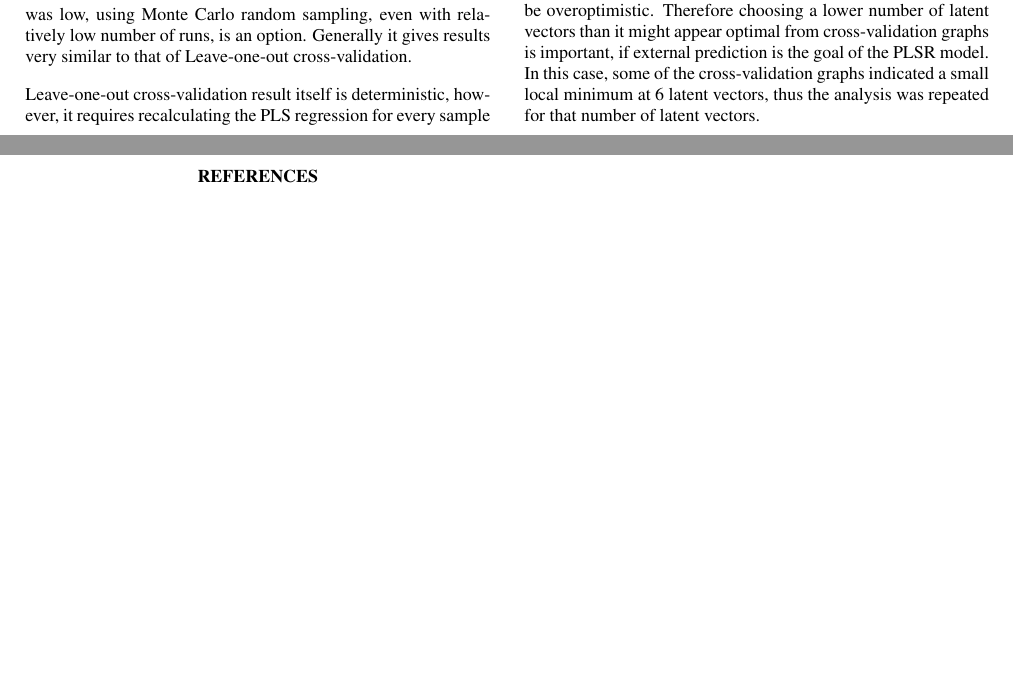
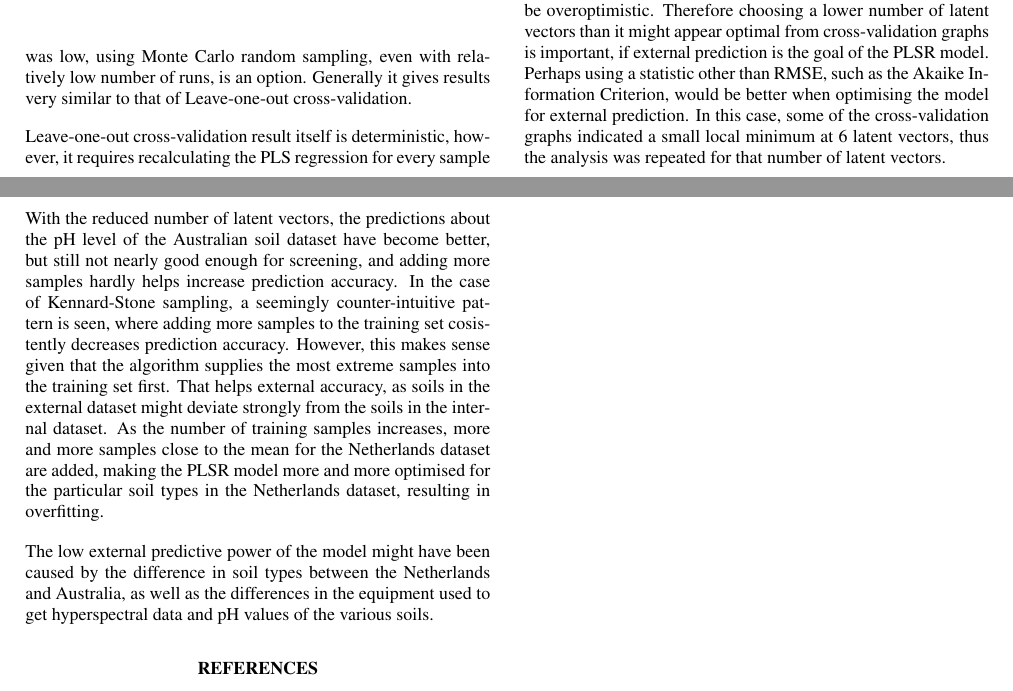
Before and after one commit to GreatEmerald/AEO-validation-paper, a LaTeX document (paper/AEO-paper.tex): two parts of pages 4 and 5 of 5, joined at a grey line, cut so that both start at the same text, the shorter picture padded with empty space. Compiled offline with pdfLaTeX.

Commit message:
Some more discussion

```diff
--- a/paper/AEO-paper.tex
+++ b/paper/AEO-paper.tex
@@ -200,9 +200,11 @@ Bootstrap sampling performed worse than random sampling without replacement, sin
 
 When the Australian soil dataset was used for validation, the model fit was poor for all sampling methods when using 16 latent vectors in the model, in stark contrast with the model fit when the same dataset was used for validation. This indicates that the model is overfitting for the samples in the training dataset, resulting in little to no predictive power outside the training dataset. This is expected, since 16 latent vectors is a very high number for typical applications, and the last latent vectors are likely to not contain any information useful for external prediction at all.
 
-Unfortunately, none of the cross-validation strategies indicated such a problem, with most of them agreeing that 16 latent vectors is the optimal choice. This confirms that cross-validation tends to be overoptimistic. Therefore choosing a lower number of latent vectors than it might appear optimal from cross-validation graphs is important, if external prediction is the goal of the PLSR model. In this case, some of the cross-validation graphs indicated a small local minimum at 6 latent vectors, thus the analysis was repeated for that number of latent vectors.
+Unfortunately, none of the cross-validation strategies indicated such a problem, with most of them agreeing that 16 latent vectors is the optimal choice. This confirms that cross-validation tends to be overoptimistic. Therefore choosing a lower number of latent vectors than it might appear optimal from cross-validation graphs is important, if external prediction is the goal of the PLSR model. Perhaps using a statistic other than RMSE, such as the Akaike Information Criterion, would be better when optimising the model for external prediction. In this case, some of the cross-validation graphs indicated a small local minimum at 6 latent vectors, thus the analysis was repeated for that number of latent vectors.
 
+With the reduced number of latent vectors, the predictions about the pH level of the Australian soil dataset have become better, but still not nearly good enough for screening, and adding more samples hardly helps increase prediction accuracy. In the case of Kennard-Stone sampling, a seemingly counter-intuitive pattern is seen, where adding more samples to the training set cosistently decreases prediction accuracy. However, this makes sense given that the algorithm supplies the most extreme samples into the training set first. That helps external accuracy, as soils in the external dataset might deviate strongly from the soils in the internal dataset. As the number of training samples increases, more and more samples close to the mean for the Netherlands dataset are added, making the PLSR model more and more optimised for the particular soil types in the Netherlands dataset, resulting in overfitting.
 
+The low external predictive power of the model might have been caused by the difference in soil types between the Netherlands and Australia, as well as the differences in the equipment used to get hyperspectral data and pH values of the various soils.
 
 {%\footnotesize
 	\begin{spacing}{0.9}% tune the size by altering the parameter
```
